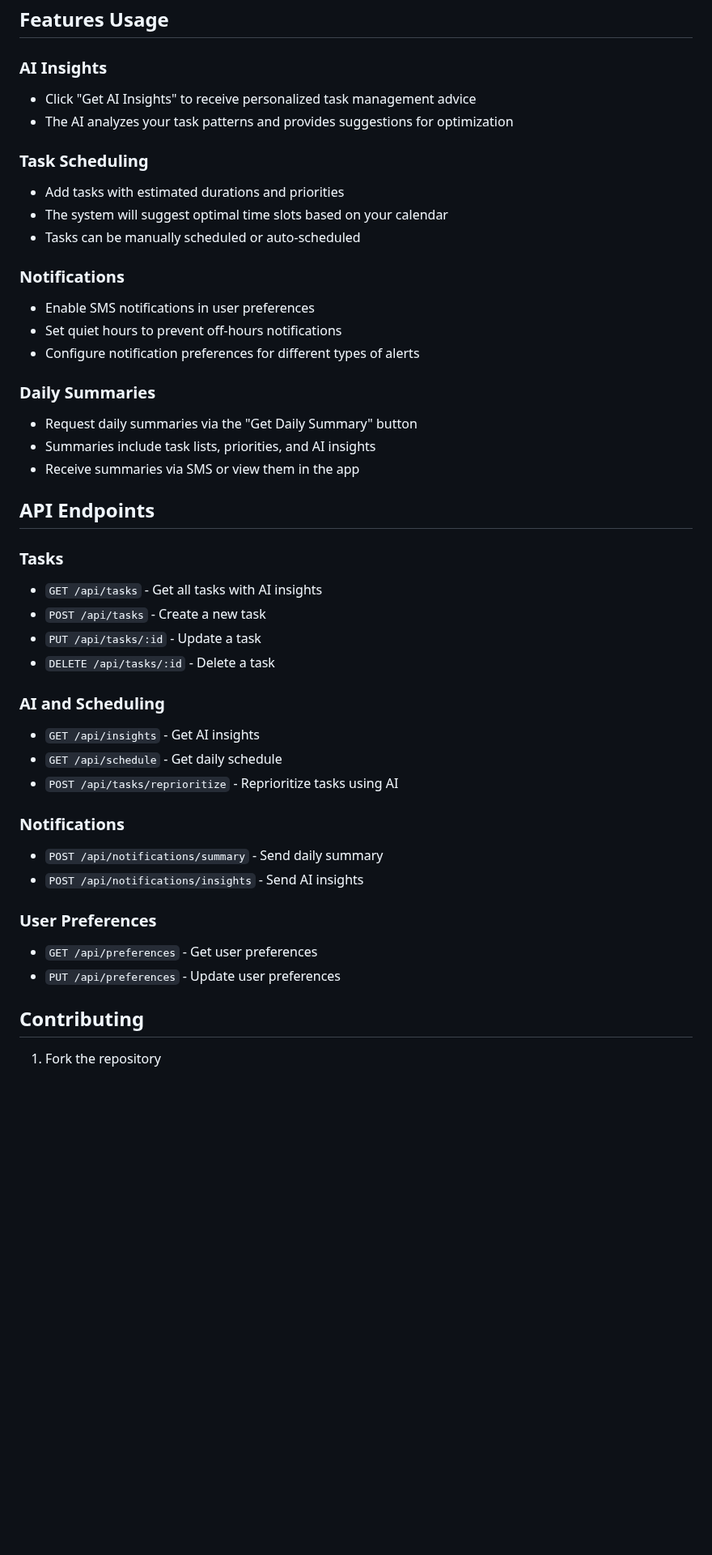
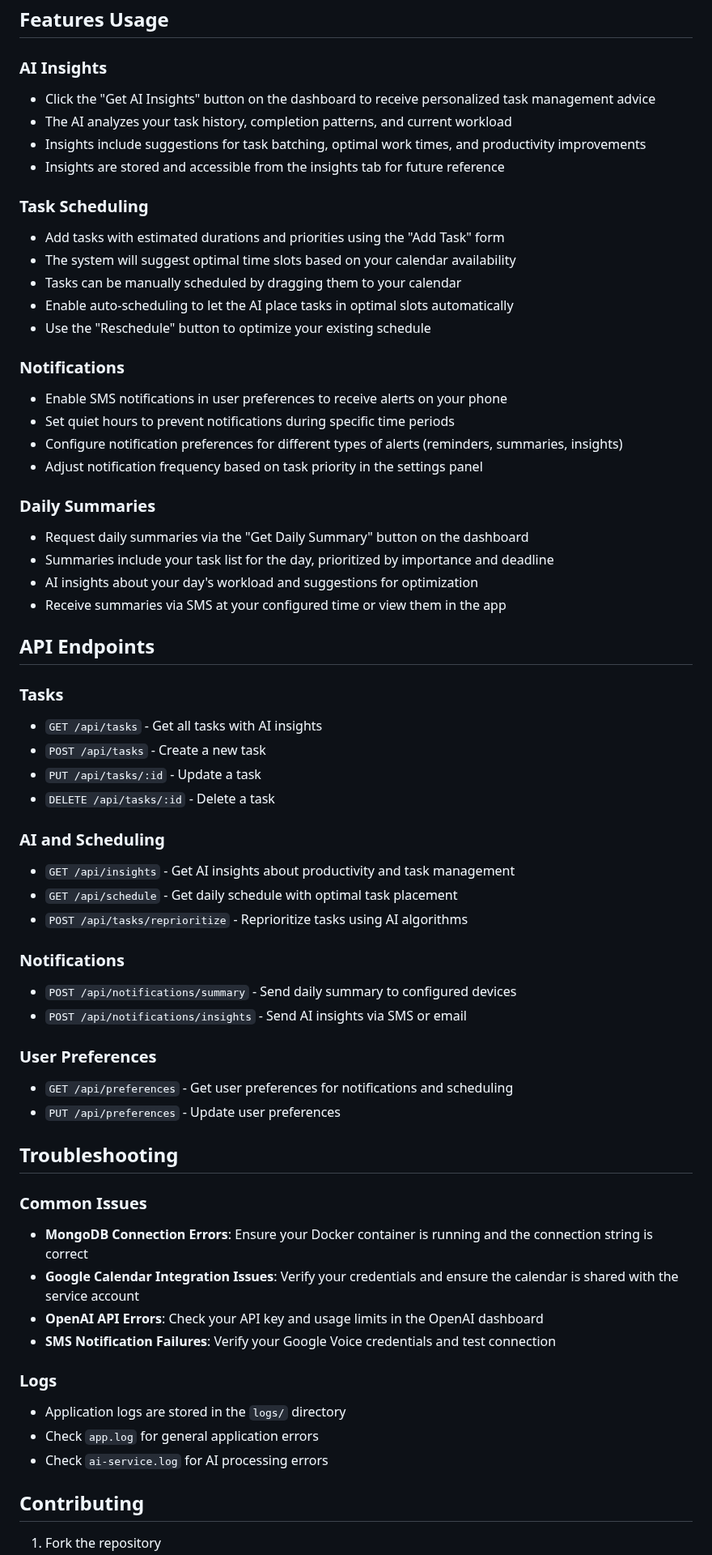
Before and after one commit to lowharris15/task-manager, a Markdown page: README.md, the part around one of its changes. Shown at 81% size. Drawn GitHub-style; blank space fills up the shorter version.

```diff
--- a/README.md
+++ b/README.md
@@ -108,23 +142,29 @@ http://localhost:5000
 ## Features Usage
 
 ### AI Insights
-- Click "Get AI Insights" to receive personalized task management advice
-- The AI analyzes your task patterns and provides suggestions for optimization
+- Click the "Get AI Insights" button on the dashboard to receive personalized task management advice
+- The AI analyzes your task history, completion patterns, and current workload
+- Insights include suggestions for task batching, optimal work times, and productivity improvements
+- Insights are stored and accessible from the insights tab for future reference
 
 ### Task Scheduling
-- Add tasks with estimated durations and priorities
-- The system will suggest optimal time slots based on your calendar
-- Tasks can be manually scheduled or auto-scheduled
+- Add tasks with estimated durations and priorities using the "Add Task" form
+- The system will suggest optimal time slots based on your calendar availability
+- Tasks can be manually scheduled by dragging them to your calendar
+- Enable auto-scheduling to let the AI place tasks in optimal slots automatically
+- Use the "Reschedule" button to optimize your existing schedule
 
 ### Notifications
-- Enable SMS notifications in user preferences
-- Set quiet hours to prevent off-hours notifications
-- Configure notification preferences for different types of alerts
+- Enable SMS notifications in user preferences to receive alerts on your phone
+- Set quiet hours to prevent notifications during specific time periods
+- Configure notification preferences for different types of alerts (reminders, summaries, insights)
+- Adjust notification frequency based on task priority in the settings panel
 
 ### Daily Summaries
-- Request daily summaries via the "Get Daily Summary" button
-- Summaries include task lists, priorities, and AI insights
-- Receive summaries via SMS or view them in the app
+- Request daily summaries via the "Get Daily Summary" button on the dashboard
+- Summaries include your task list for the day, prioritized by importance and deadline
+- AI insights about your day's workload and suggestions for optimization
+- Receive summaries via SMS at your configured time or view them in the app
 
 ## API Endpoints
 
@@ -135,18 +175,30 @@ http://localhost:5000
 - `DELETE /api/tasks/:id` - Delete a task
 
 ### AI and Scheduling
-- `GET /api/insights` - Get AI insights
-- `GET /api/schedule` - Get daily schedule
-- `POST /api/tasks/reprioritize` - Reprioritize tasks using AI
+- `GET /api/insights` - Get AI insights about productivity and task management
+- `GET /api/schedule` - Get daily schedule with optimal task placement
+- `POST /api/tasks/reprioritize` - Reprioritize tasks using AI algorithms
 
 ### Notifications
-- `POST /api/notifications/summary` - Send daily summary
-- `POST /api/notifications/insights` - Send AI insights
+- `POST /api/notifications/summary` - Send daily summary to configured devices
+- `POST /api/notifications/insights` - Send AI insights via SMS or email
 
 ### User Preferences
-- `GET /api/preferences` - Get user preferences
+- `GET /api/preferences` - Get user preferences for notifications and scheduling
 - `PUT /api/preferences` - Update user preferences
 
+## Troubleshooting
+
+### Common Issues
+- **MongoDB Connection Errors**: Ensure your Docker container is running and the connection string is correct
+- **Google Calendar Integration Issues**: Verify your credentials and ensure the calendar is shared with the service account
+- **OpenAI API Errors**: Check your API key and usage limits in the OpenAI dashboard
+- **SMS Notification Failures**: Verify your Google Voice credentials and test connection
+
+### Logs
+- Application logs are stored in the `logs/` directory
+- Check `app.log` for general application errors
+- Check `ai-service.log` for AI processing errors
+
 ## Contributing
-
 1. Fork the repository
```
Also changed, not shown: other parts of README.md (+80 -47 lines).
